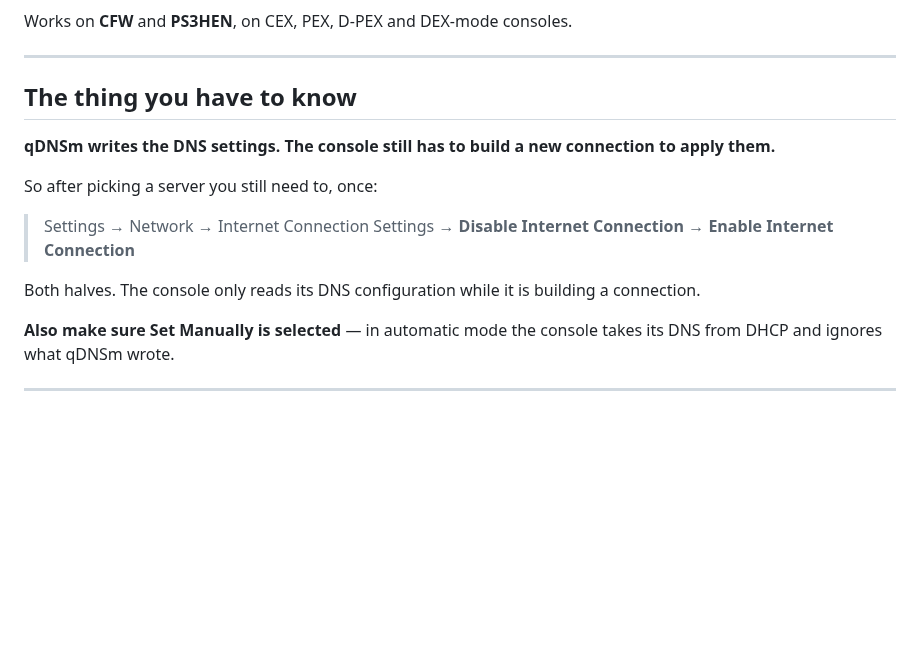
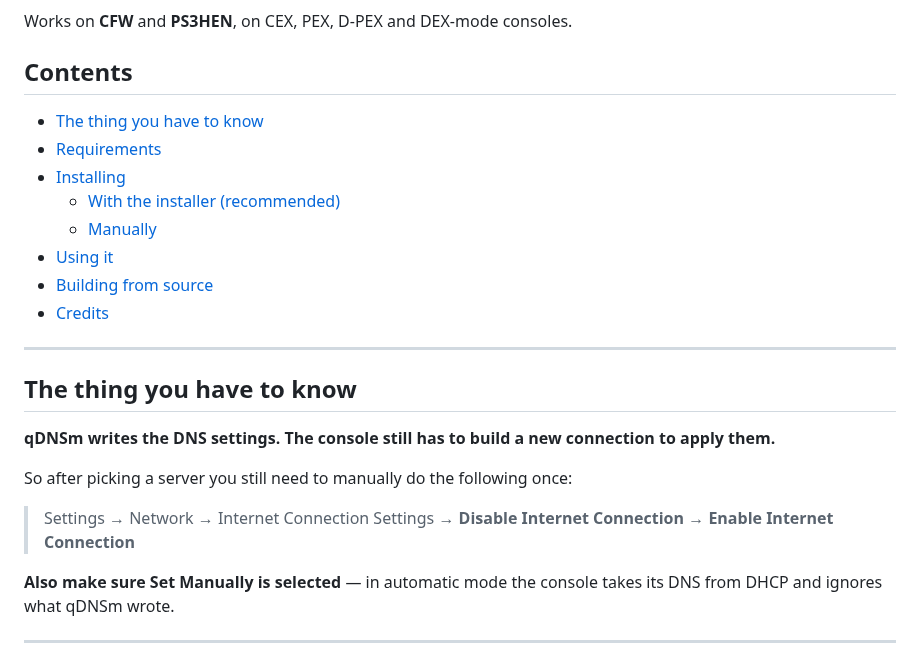
Before and after one commit to Tha14/qDNSm, a Markdown page: README.md, the part around one of its changes. GitHub-like rendering; blank space fills up the shorter version.

```diff
--- a/README.md
+++ b/README.md
@@ -10,5 +10,16 @@ the rest of the homebrew menu stack.
 
 Works on **CFW** and **PS3HEN**, on CEX, PEX, D-PEX and DEX-mode consoles.
+
+## Contents
+
+- [The thing you have to know](#the-thing-you-have-to-know)
+- [Requirements](#requirements)
+- [Installing](#installing)
+  - [With the installer (recommended)](#with-the-installer-recommended)
+  - [Manually](#manually)
+- [Using it](#using-it)
+- [Building from source](#building-from-source)
+- [Credits](#credits)
 
 ---
 
@@ -17,13 +28,10 @@ Works on **CFW** and **PS3HEN**, on CEX, PEX, D-PEX and DEX-mode consoles.
 **qDNSm writes the DNS settings. The console still has to build a new connection
 to apply them.**
 
-So after picking a server you still need to, once:
+So after picking a server you still need to manually do the following once:
 
 > Settings → Network → Internet Connection Settings →
 > **Disable Internet Connection** → **Enable Internet Connection**
-
-Both halves. The console only reads its DNS configuration while it is building a
-connection.
 
 **Also make sure Set Manually is selected** — in automatic mode the console takes
 its DNS from DHCP and ignores what qDNSm wrote.
```
Also changed, not shown: other parts of README.md (+10 -26 lines), resources/qDNSm_loaded.png (added), 1 other file.
